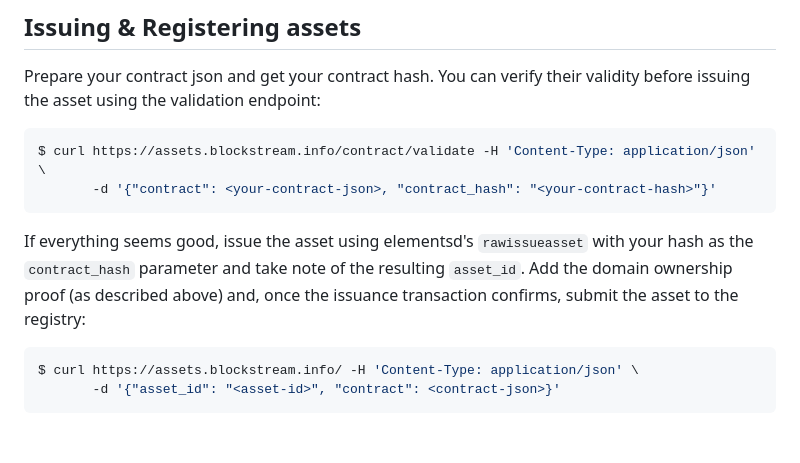
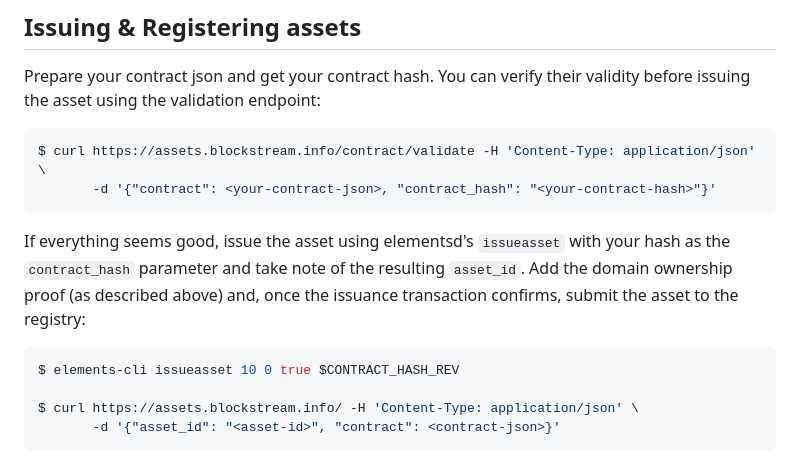
Before and after one commit to Blockstream/asset_registry, a Markdown page: doc/specs.md, the part around the change printed below. Rendered like a GitHub page; blank space fills up the shorter version.

````diff
--- a/doc/specs.md
+++ b/doc/specs.md
@@ -68,9 +74,11 @@ $ curl https://assets.blockstream.info/contract/validate -H 'Content-Type: appli
        -d '{"contract": <your-contract-json>, "contract_hash": "<your-contract-hash>"}'
 ```
 
-If everything seems good, issue the asset using elementsd's `rawissueasset` with your hash as the `contract_hash` parameter and take note of the resulting `asset_id`. Add the domain ownership proof (as described above) and, once the issuance transaction confirms, submit the asset to the registry:
+If everything seems good, issue the asset using elementsd's `issueasset` with your hash as the `contract_hash` parameter and take note of the resulting `asset_id`. Add the domain ownership proof (as described above) and, once the issuance transaction confirms, submit the asset to the registry:
 
 ```bash
+$ elements-cli issueasset 10 0 true $CONTRACT_HASH_REV
+
 $ curl https://assets.blockstream.info/ -H 'Content-Type: application/json' \
        -d '{"asset_id": "<asset-id>", "contract": <contract-json>}'
 ```
````
Also changed, not shown: other parts of doc/specs.md (+12 -6 lines).
